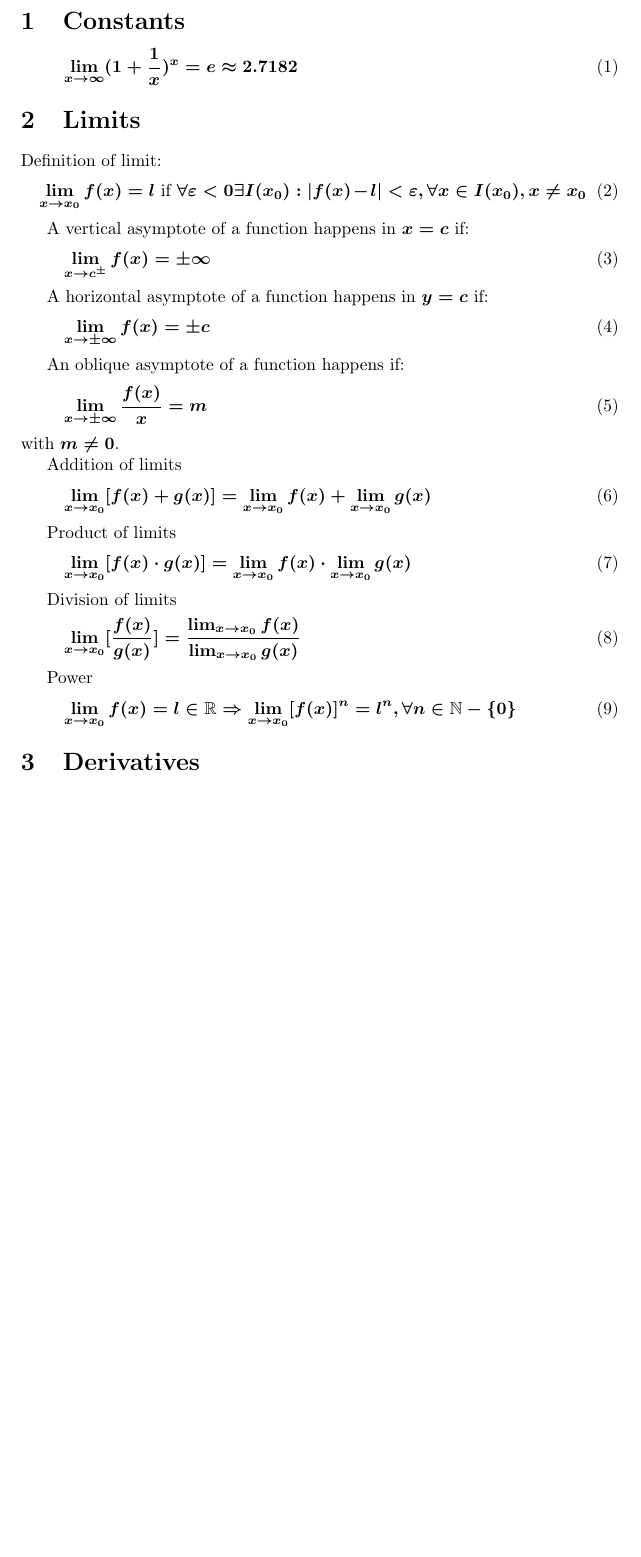
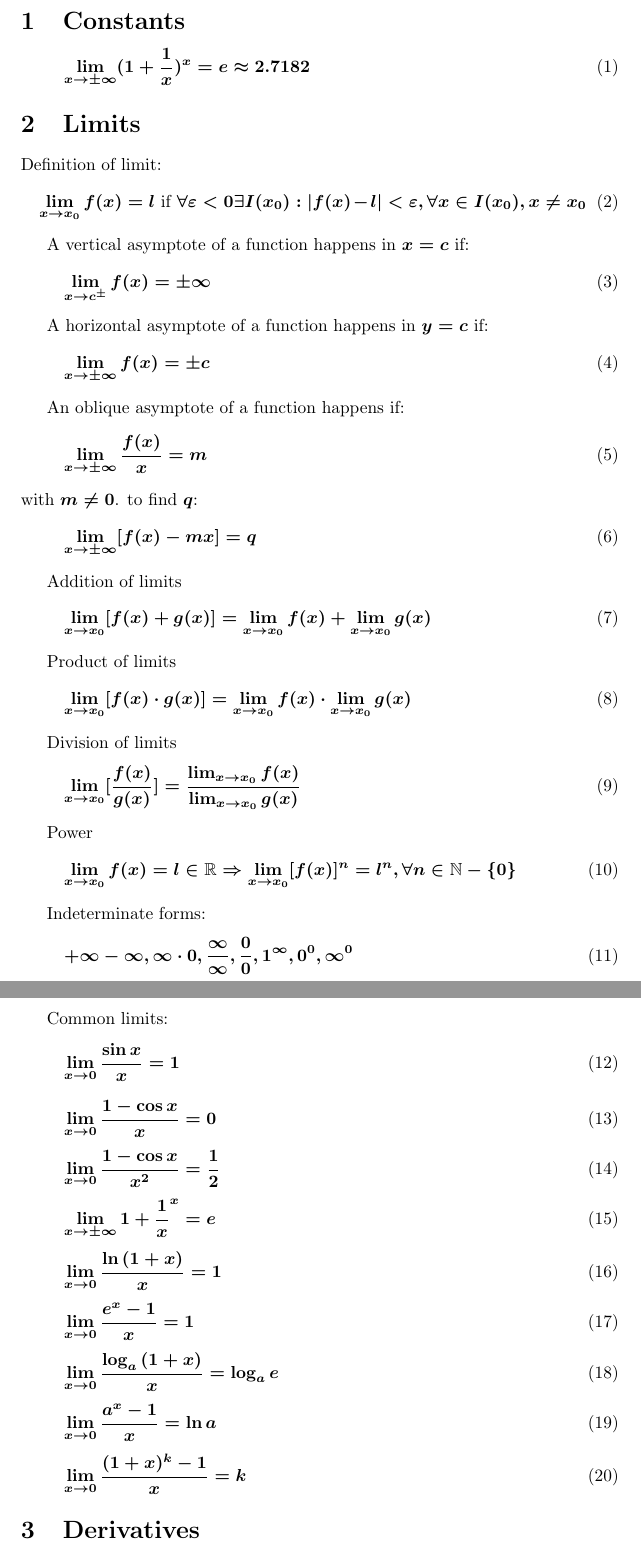
Before and after one commit to adryzz/math-shit, a LaTeX document (main.tex): part of the page before the commit and two parts of pages 1 and 2 of 2 after it, the two joined at a grey line, cut so that both start at the same text, the shorter picture padded with empty space. Compiled offline with pdfLaTeX.

Commit message:
add common limits

```diff
--- a/main.tex
+++ b/main.tex
@@ -9,7 +9,7 @@
 \section{Constants}
 
 \begin{equation}
-\lim_{x\to\infty}(1+\frac{1}{x})^x=e\approx2.7182
+\lim_{x\to\pm\infty}(1+\frac{1}{x})^x=e\approx2.7182
 \end{equation}
 
 \section{Limits}
@@ -34,6 +34,10 @@ An oblique asymptote of a function happens if:
 \lim_{x\to{\pm\infty}} \frac{f(x)}{x} = m
 \end{equation}
 with $m \neq 0$.
+to find $q$:
+\begin{equation}
+\lim_{x\to{\pm\infty}} [f(x) - mx] = q
+\end{equation}
 
 Addition of limits
 \begin{equation}
@@ -55,6 +59,40 @@ Power
 \lim_{x\to{x_0}} f(x) = l \in \mathbb{R} \Rightarrow \lim_{x\to{x_0}} [f(x)]^n = l^n, \forall n\in \mathbb{N} - \{0\}
 \end{equation}
 
+Indeterminate forms:
+\begin{equation}
++\infty - \infty, \infty \cdot 0, \frac{\infty}{\infty}, \frac{0}{0}, 1^{\infty}, 0^0, \infty^0
+\end{equation}
+
+Common limits:
+\begin{equation}
+\lim_{x\to{0}} \frac{\sin{x}}{x} = 1
+\end{equation}
+\begin{equation}
+\lim_{x\to{0}} \frac{1-\cos{x}}{x} = 0
+\end{equation}
+\begin{equation}
+\lim_{x\to{0}} \frac{1-\cos{x}}{x^2} = \frac{1}{2}
+\end{equation}
+\begin{equation}
+\lim_{x\to\pm\infty}1+\frac{1}{x}^x=e
+\end{equation}
+\begin{equation}
+\lim_{x\to{0}}\frac{\ln{(1+x)}}{x}=1
+\end{equation}
+\begin{equation}
+\lim_{x\to{0}}\frac{e^x-1}{x}=1
+\end{equation}
+\begin{equation}
+\lim_{x\to{0}}\frac{\log_a{(1+x)}}{x}=\log_a{e}
+\end{equation}
+\begin{equation}
+\lim_{x\to{0}}\frac{a^x-1}{x}=\ln{a}
+\end{equation}
+\begin{equation}
+\lim_{x\to{0}}\frac{(1+x)^k-1}{x}=k
+\end{equation}
+
 \section{Derivatives}
 
 Definition of derivative:
```
